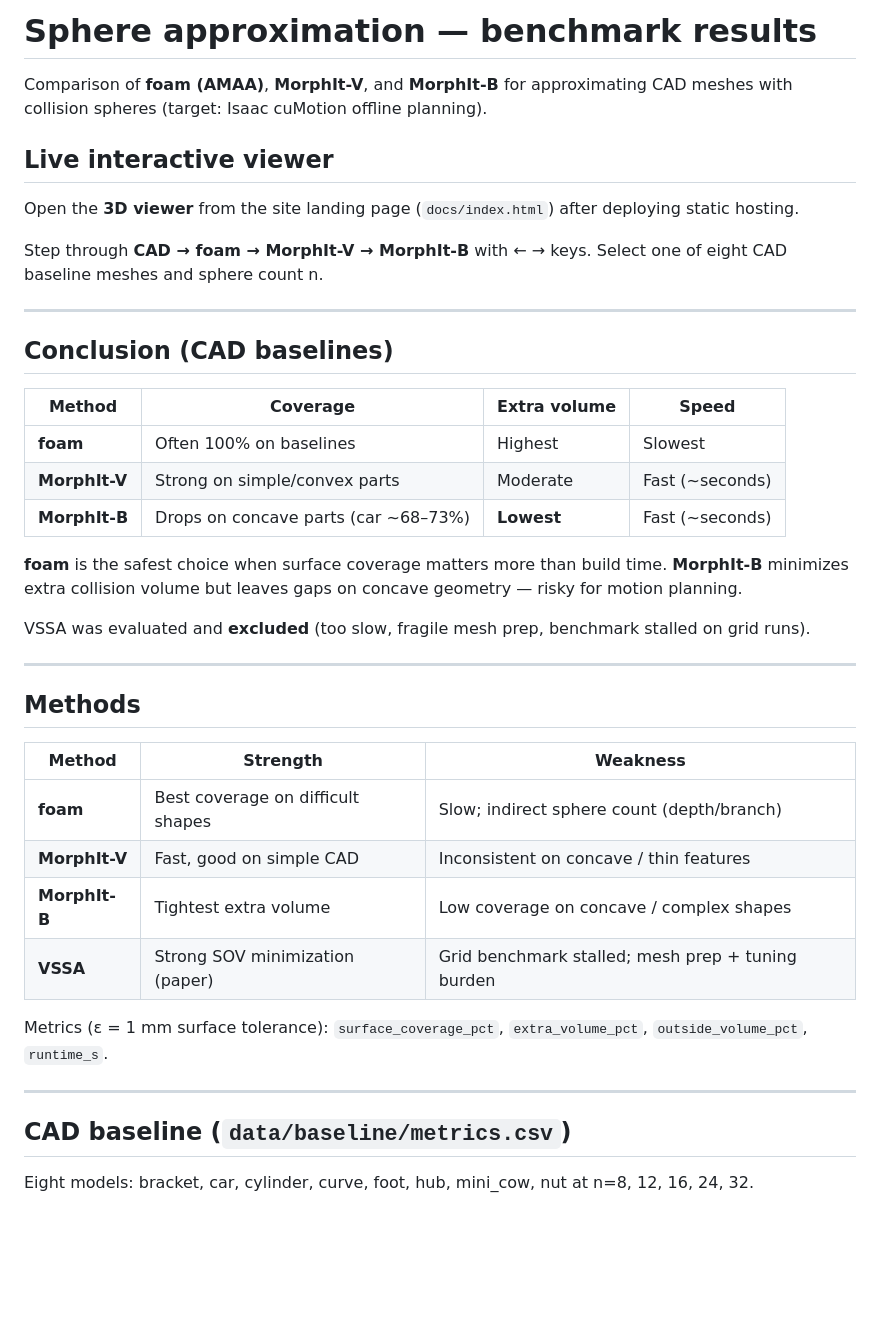
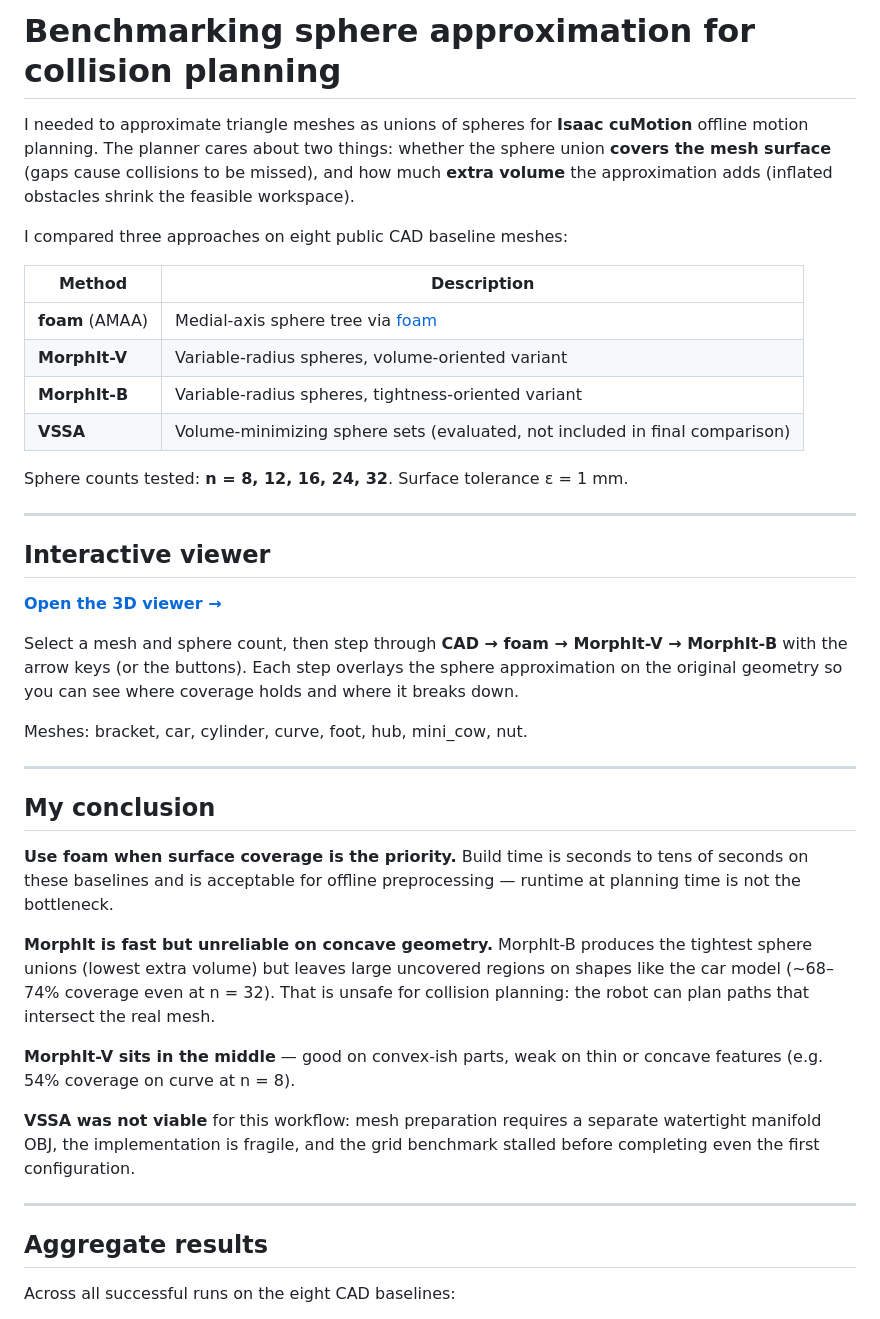
Before and after one commit to shrish-multiplylabs/Sphere-Benchmarking, a Markdown page: README.md, the part around one of its changes. Drawn GitHub-style; blank space fills up the shorter version.

Commit message:
Rewrite README as public benchmark report with observations and conclusions.
Remove internal publishing and repo maintenance instructions.

Co-authored-by: Cursor <cursoragent@cursor.com>

```diff
--- a/README.md
+++ b/README.md
@@ -1,43 +1,43 @@
-# Sphere approximation — benchmark results
+# Benchmarking sphere approximation for collision planning
 
-Comparison of **foam (AMAA)**, **MorphIt-V**, and **MorphIt-B** for approximating CAD meshes with collision spheres (target: Isaac cuMotion offline planning).
+I needed to approximate triangle meshes as unions of spheres for **Isaac cuMotion** offline motion planning. The planner cares about two things: whether the sphere union **covers the mesh surface** (gaps cause collisions to be missed), and how much **extra volume** the approximation adds (inflated obstacles shrink the feasible workspace).
 
-## Live interactive viewer
+I compared three approaches on eight public CAD baseline meshes:
 
-Open the **3D viewer** from the site landing page (`docs/index.html`) after deploying static hosting.
+| Method | Description |
+|--------|-------------|
+| **foam** (AMAA) | Medial-axis sphere tree via [foam](https://github.com/InteractiveComputerGraphics/foam) |
+| **MorphIt-V** | Variable-radius spheres, volume-oriented variant |
+| **MorphIt-B** | Variable-radius spheres, tightness-oriented variant |
+| **VSSA** | Volume-minimizing sphere sets (evaluated, not included in final comparison) |
 
-Step through **CAD → foam → MorphIt-V → MorphIt-B** with ← → keys. Select one of eight CAD baseline meshes and sphere count n.
+Sphere counts tested: **n = 8, 12, 16, 24, 32**. Surface tolerance ε = 1 mm.
 
 ---
 
-## Conclusion (CAD baselines)
+## Interactive viewer
 
-| Method | Coverage | Extra volume | Speed |
-|--------|----------|--------------|-------|
-| **foam** | Often 100% on baselines | Highest | Slowest |
-| **MorphIt-V** | Strong on simple/convex parts | Moderate | Fast (~seconds) |
-| **MorphIt-B** | Drops on concave parts (car ~68–73%) | **Lowest** | Fast (~seconds) |
+**[Open the 3D viewer →](https://shrish-multiplylabs.github.io/Sphere-Benchmarking/viewer/)**
 
-**foam** is the safest choice when surface coverage matters more than build time. **MorphIt-B** minimizes extra collision volume but leaves gaps on concave geometry — risky for motion planning.
+Select a mesh and sphere count, then step through **CAD → foam → MorphIt-V → MorphIt-B** with the arrow keys (or the buttons). Each step overlays the sphere approximation on the original geometry so you can see where coverage holds and where it breaks down.
 
-VSSA was evaluated and **excluded** (too slow, fragile mesh prep, benchmark stalled on grid runs).
+Meshes: bracket, car, cylinder, curve, foot, hub, mini_cow, nut.
 
 ---
 
-## Methods
+## My conclusion
 
-| Method | Strength | Weakness |
-|--------|----------|----------|
-| **foam** | Best coverage on difficult shapes | Slow; indirect sphere count (depth/branch) |
-| **MorphIt-V** | Fast, good on simple CAD | Inconsistent on concave / thin features |
-| **MorphIt-B** | Tightest extra volume | Low coverage on concave / complex shapes |
-| **VSSA** | Strong SOV minimization (paper) | Grid benchmark stalled; mesh prep + tuning burden |
+**Use foam when surface coverage is the priority.** Build time is seconds to tens of seconds on these baselines and is acceptable for offline preprocessing — runtime at planning time is not the bottleneck.
 
-Metrics (ε = 1 mm surface tolerance): `surface_coverage_pct`, `extra_volume_pct`, `outside_volume_pct`, `runtime_s`.
+**MorphIt is fast but unreliable on concave geometry.** MorphIt-B produces the tightest sphere unions (lowest extra volume) but leaves large uncovered regions on shapes like the car model (~68–74% coverage even at n = 32). That is unsafe for collision planning: the robot can plan paths that intersect the real mesh.
+
+**MorphIt-V sits in the middle** — good on convex-ish parts, weak on thin or concave features (e.g. 54% coverage on curve at n = 8).
+
+**VSSA was not viable** for this workflow: mesh preparation requires a separate watertight manifold OBJ, the implementation is fragile, and the grid benchmark stalled before completing even the first configuration.
 
 ---
 
-## CAD baseline (`data/baseline/metrics.csv`)
+## Aggregate results
 
-Eight models: bracket, car, cylinder, curve, foot, hub, mini_cow, nut at n=8, 12, 16, 24, 32.
+Across all successful runs on the eight CAD baselines:
 
```
Also changed, not shown: other parts of README.md (+43 -37 lines).
